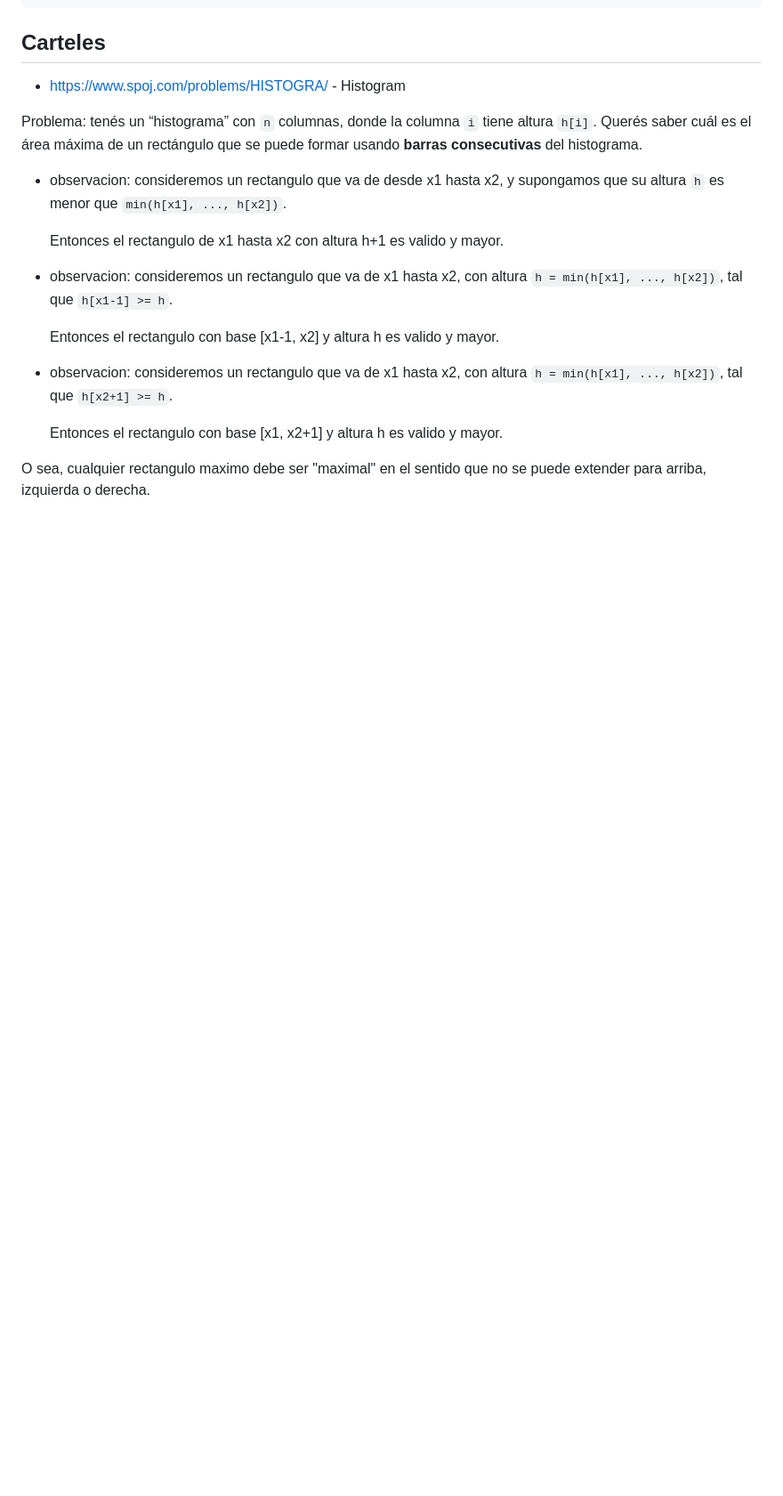
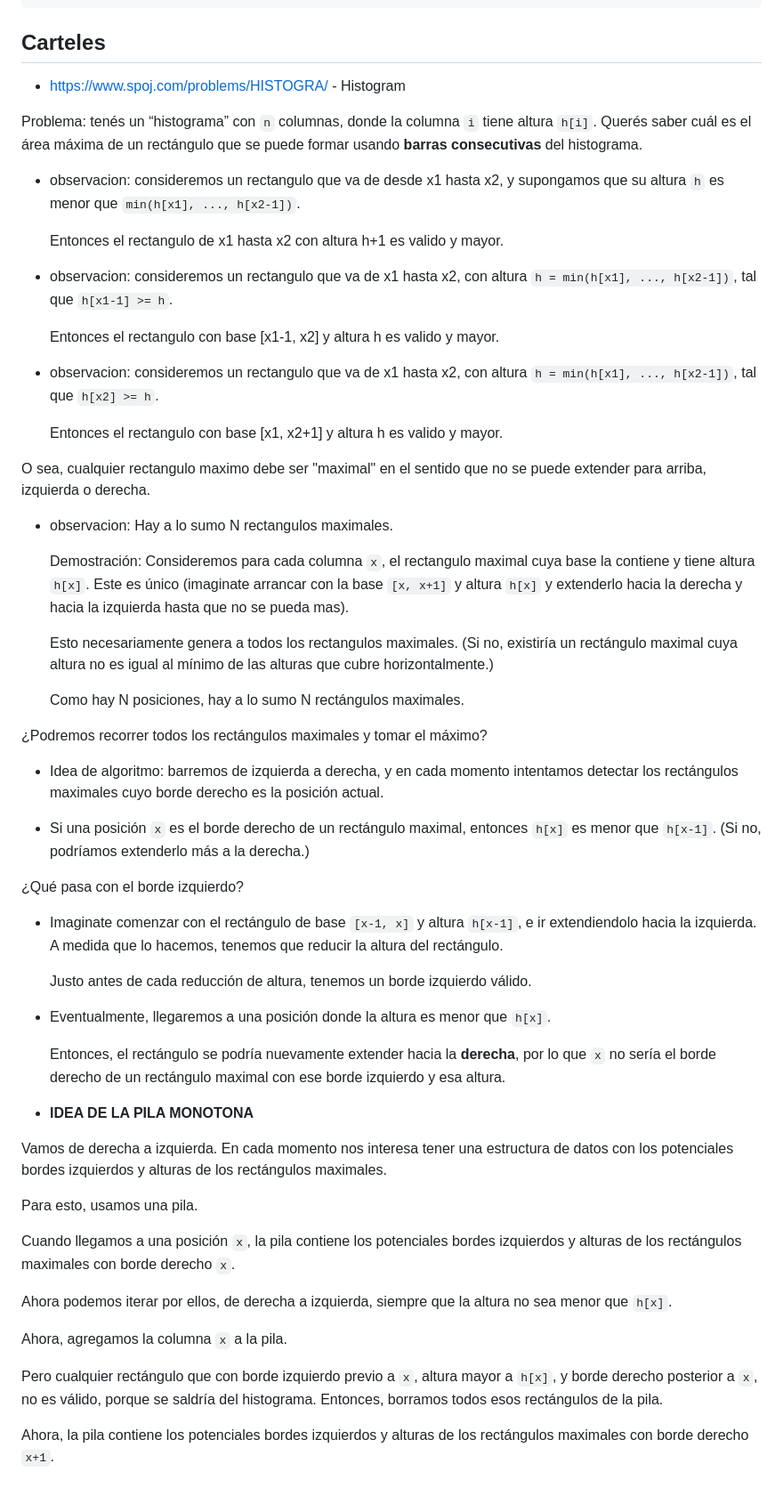
Before and after one commit to SebastianMestre/material-verano-2025, a Markdown page: semana3/invariantes.md, the part around the change. Shown: that part at 89% size. GitHub-like rendering; blank space fills up the shorter version.

Commit message:
mejora explicacion de stack monotonico

```diff
--- a/semana3/invariantes.md
+++ b/semana3/invariantes.md
@@ -237,22 +237,83 @@ cout << r << endl;
 
 - <https://www.spoj.com/problems/HISTOGRA/> - Histogram
 
-Problema: tenés un “histograma” con `n` columnas, donde la columna `i` tiene altura `h[i]`. Querés saber cuál es el área máxima de un rectángulo que se puede formar usando **barras consecutivas** del histograma.
+Problema: tenés un “histograma” con `n` columnas, donde la columna `i` tiene
+altura `h[i]`. Querés saber cuál es el área máxima de un rectángulo que se puede
+formar usando **barras consecutivas** del histograma.
 
 - observacion: consideremos un rectangulo que va de desde x1 hasta x2, y
-  supongamos que su altura `h` es menor que `min(h[x1], ..., h[x2])`.
+  supongamos que su altura `h` es menor que `min(h[x1], ..., h[x2-1])`.
 
   Entonces el rectangulo de x1 hasta x2 con altura h+1 es valido y mayor.
 
 - observacion: consideremos un rectangulo que va de x1 hasta x2, con altura
-  `h = min(h[x1], ..., h[x2])`, tal que `h[x1-1] >= h`.
+  `h = min(h[x1], ..., h[x2-1])`, tal que `h[x1-1] >= h`.
 
   Entonces el rectangulo con base [x1-1, x2] y altura h es valido y mayor.
 
 - observacion: consideremos un rectangulo que va de x1 hasta x2, con altura
-  `h = min(h[x1], ..., h[x2])`, tal que `h[x2+1] >= h`.
+  `h = min(h[x1], ..., h[x2-1])`, tal que `h[x2] >= h`.
 
   Entonces el rectangulo con base [x1, x2+1] y altura h es valido y mayor.
 
 O sea, cualquier rectangulo maximo debe ser "maximal" en el sentido que no se
 puede extender para arriba, izquierda o derecha.
+
+- observacion: Hay a lo sumo N rectangulos maximales.
+
+  Demostración: Consideremos para cada columna `x`, el rectangulo maximal cuya
+  base la contiene y tiene altura `h[x]`. Este es único (imaginate arrancar
+  con la base `[x, x+1]` y altura `h[x]` y extenderlo hacia la derecha y hacia la
+  izquierda hasta que no se pueda mas).
+
+  Esto necesariamente genera a todos los rectangulos maximales. (Si no,
+  existiría un rectángulo maximal cuya altura no es igual al mínimo de las
+  alturas que cubre horizontalmente.)
+
+  Como hay N posiciones, hay a lo sumo N rectángulos maximales.
+
+¿Podremos recorrer todos los rectángulos maximales y tomar el máximo?
+
+- Idea de algoritmo: barremos de izquierda a derecha, y en cada momento
+  intentamos detectar los rectángulos maximales cuyo borde derecho es la
+  posición actual.
+
+- Si una posición `x` es el borde derecho de un rectángulo maximal, entonces
+  `h[x]` es menor que `h[x-1]`. (Si no, podríamos extenderlo más a la derecha.)
+
+¿Qué pasa con el borde izquierdo?
+
+- Imaginate comenzar con el rectángulo de base `[x-1, x]` y altura `h[x-1]`, e
+  ir extendiendolo hacia la izquierda. A medida que lo hacemos, tenemos que
+  reducir la altura del rectángulo.
+
+  Justo antes de cada reducción de altura, tenemos un borde izquierdo válido.
+
+- Eventualmente, llegaremos a una posición donde la altura es menor que `h[x]`.
+
+  Entonces, el rectángulo se podría nuevamente extender hacia la **derecha**,
+  por lo que `x` no sería el borde derecho de un rectángulo maximal con ese
+  borde izquierdo y esa altura.
+
+- **IDEA DE LA PILA MONOTONA**
+
+Vamos de derecha a izquierda. En cada momento nos interesa tener una estructura
+de datos con los potenciales bordes izquierdos y alturas de los rectángulos
+maximales.
+
+Para esto, usamos una pila.
+
+Cuando llegamos a una posición `x`, la pila contiene los potenciales bordes
+izquierdos y alturas de los rectángulos maximales con borde derecho `x`.
+
+Ahora podemos iterar por ellos, de derecha a izquierda, siempre que la altura no
+sea menor que `h[x]`.
+
+Ahora, agregamos la columna `x` a la pila.
+
+Pero cualquier rectángulo que con borde izquierdo previo a `x`, altura mayor a
+`h[x]`, y borde derecho posterior a `x`, no es válido, porque se saldría del
+histograma. Entonces, borramos todos esos rectángulos de la pila.
+
+Ahora, la pila contiene los potenciales bordes izquierdos y alturas de los
+rectángulos maximales con borde derecho `x+1`.
```
